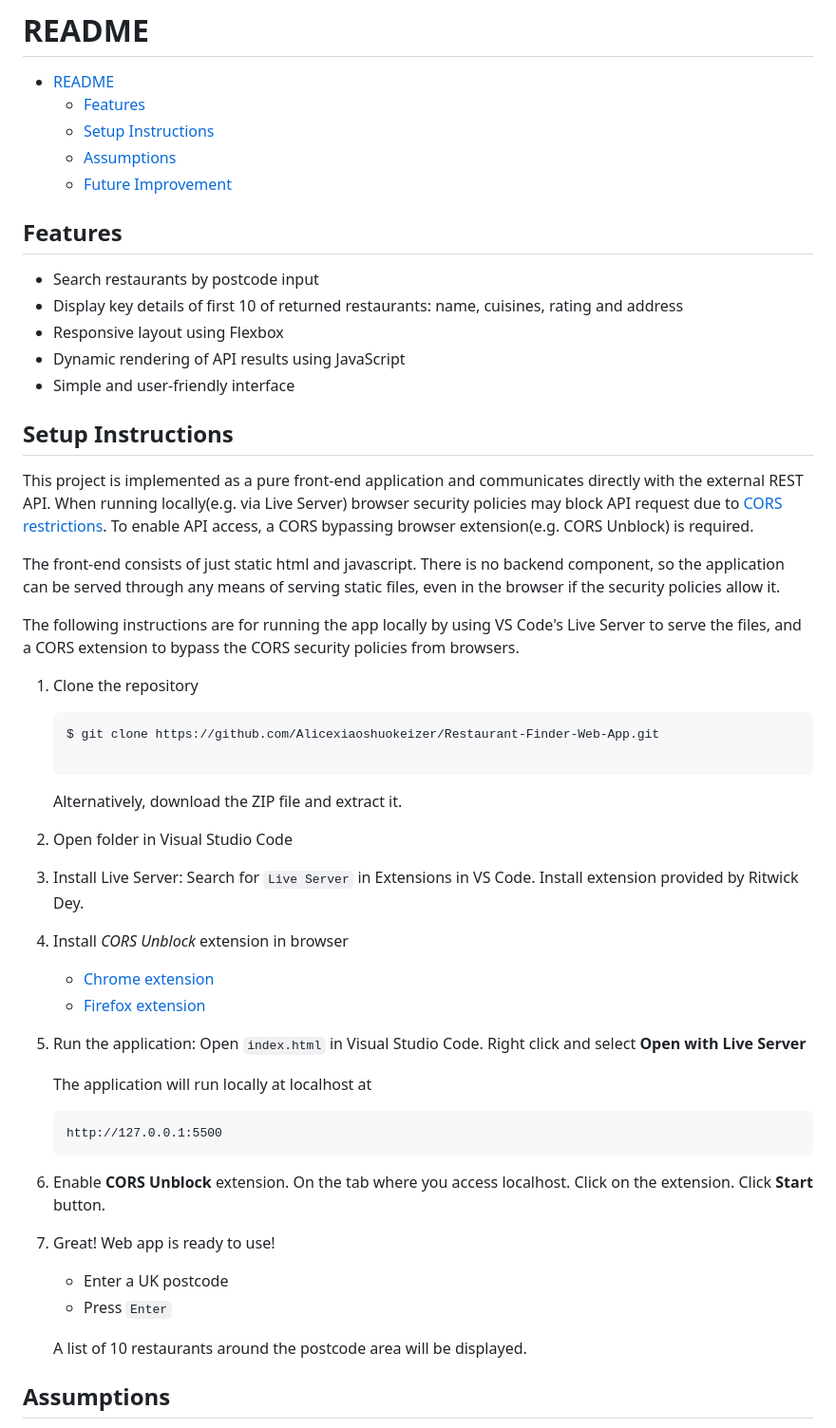
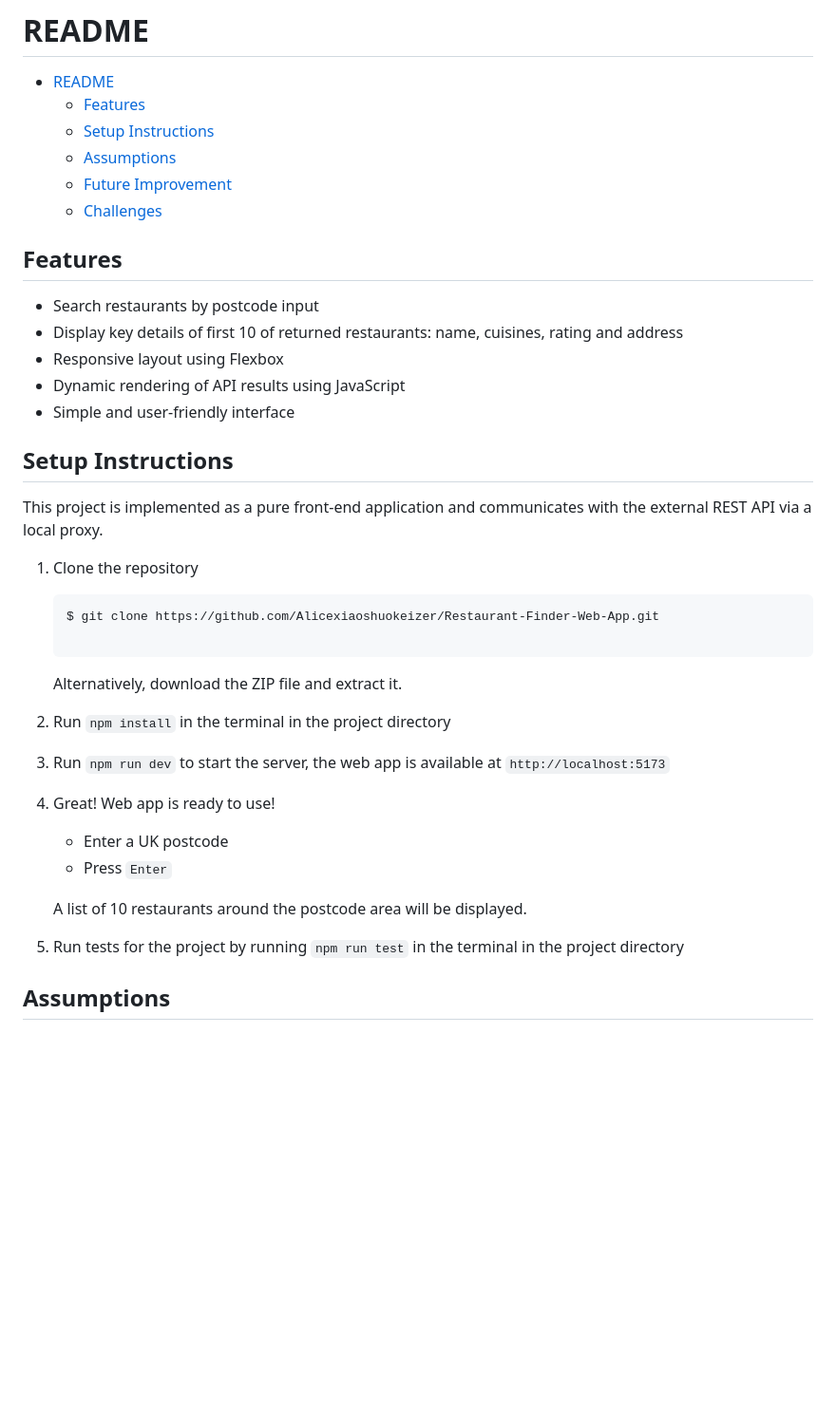
Before and after one commit to Alicexiaoshuokeizer/Restaurant-Finder-Web-App, a Markdown page: README.md, the part around one of its changes. Shown at 95% size. Rendered like a GitHub page; blank space fills up the shorter version.

Commit message:
Update README
Add instructions to use vite to fix CORS issues with a proxy setting

````diff
--- a/README.md
+++ b/README.md
@@ -5,6 +5,7 @@
   - [Setup Instructions](#setup-instructions)
   - [Assumptions](#assumptions)
   - [Future Improvement](#future-improvement)
+  - [Challenges](#challenges)
 
 
 ## Features
@@ -15,12 +16,7 @@
 - Simple and user-friendly interface
 
 ## Setup Instructions
-This project is implemented as a pure front-end application and communicates directly with the external REST API. When running locally(e.g. via Live Server) browser security policies may block API request due to [CORS restrictions](https://developer.mozilla.org/en-US/docs/Web/HTTP/Guides/CORS). To enable API access, a CORS bypassing browser extension(e.g. CORS Unblock) is required.
-
-The front-end consists of just static html and javascript. There is no backend component, so the application can be served through any means of serving static files, even in the browser if the security policies allow it.
-
-The following instructions are for running the app locally by using VS Code's Live Server to serve the files, and a CORS extension to bypass the CORS security policies from browsers.
-
+This project is implemented as a pure front-end application and communicates with the external REST API via a local proxy.
 
 1. Clone the repository
    ```
@@ -29,26 +25,18 @@ The following instructions are for running the app locally by using VS Code's Li
    ```
     Alternatively, download the ZIP file and extract it.
 
-2. Open folder in Visual Studio Code
-3. Install Live Server: Search for `Live Server` in Extensions in VS Code. Install extension provided by Ritwick Dey.
+2. Run `npm install` in the terminal in the project directory
 
-4. Install _CORS Unblock_ extension in browser
-    - [Chrome extension](https://chromewebstore.google.com/detail/cors-unblock/lfhmikememgdcahcdlaciloancbhjino)
-    - [Firefox extension](https://addons.mozilla.org/en-GB/firefox/addon/cors-unblock/)
+3. Run `npm run dev` to start the server,
+   the web app is available at `http://localhost:5173`
 
-5. Run the application: Open `index.html` in Visual Studio Code. Right click and select **Open with Live Server**
-
-   The application will run locally at localhost at
-    ```
-    http://127.0.0.1:5500
-    ```
-6. Enable **CORS Unblock** extension. On the tab where you access localhost. Click on the extension. Click **Start** button.
-
-7. Great! Web app is ready to use!
+4. Great! Web app is ready to use!
    - Enter a UK postcode
    - Press `Enter`
 
     A list of 10 restaurants around the postcode area will be displayed.
+
+5. Run tests for the project by running `npm run test` in the terminal in the project directory
 
 ## Assumptions
 
````
Also changed, not shown: other parts of README.md (+10 -7 lines).
